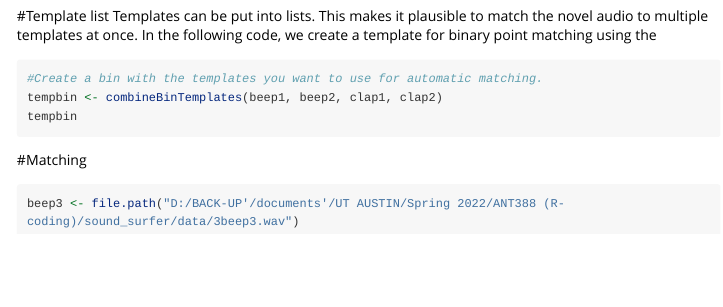
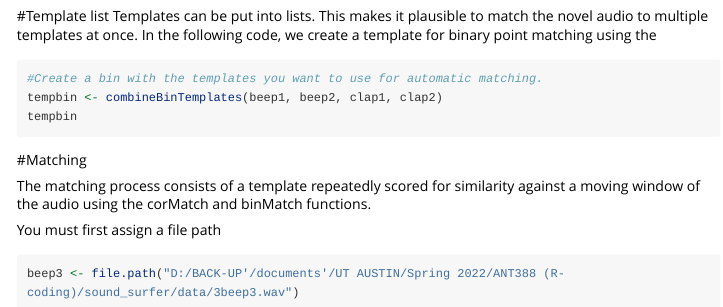
Before and after one commit to MarcelleO/sound_surfeR, an R Markdown document (vignette/sound_surfeR_vignette.Rmd): the page in a window 1100 px wide, from 1860 px down. Rendered offline with R 4.5, knitr and Pandoc, with nearby package versions; the code chunks are not run, so their results and figures are left out; long lines of code are wrapped.

Commit message:
yo diggity

````diff
--- a/vignette/sound_surfeR_vignette.Rmd
+++ b/vignette/sound_surfeR_vignette.Rmd
@@ -103,6 +103,9 @@ tempbin
 
 #Matching
 
+The matching process consists of a template repeatedly scored for similarity against a moving window of the audio using the corMatch and binMatch functions.
+
+You must first assign a file path
 
 ```{r}
 beep3 <- file.path("D:/BACK-UP'/documents'/UT AUSTIN/Spring 2022/ANT388 (R-coding)/sound_surfer/data/3beep3.wav")
````
